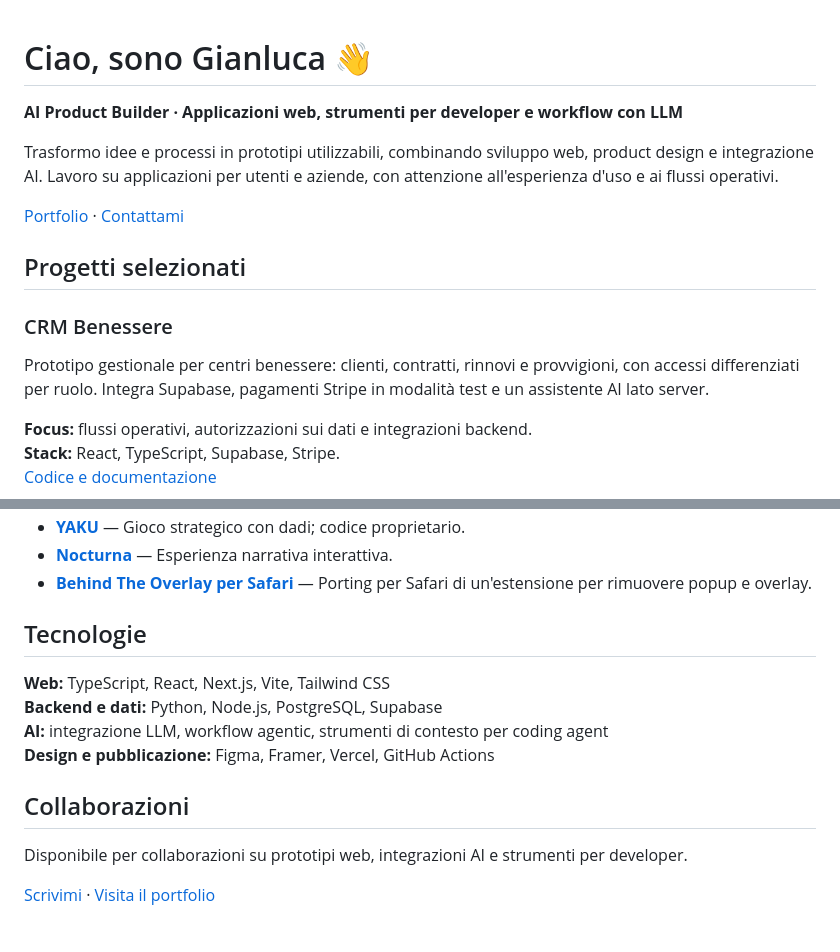
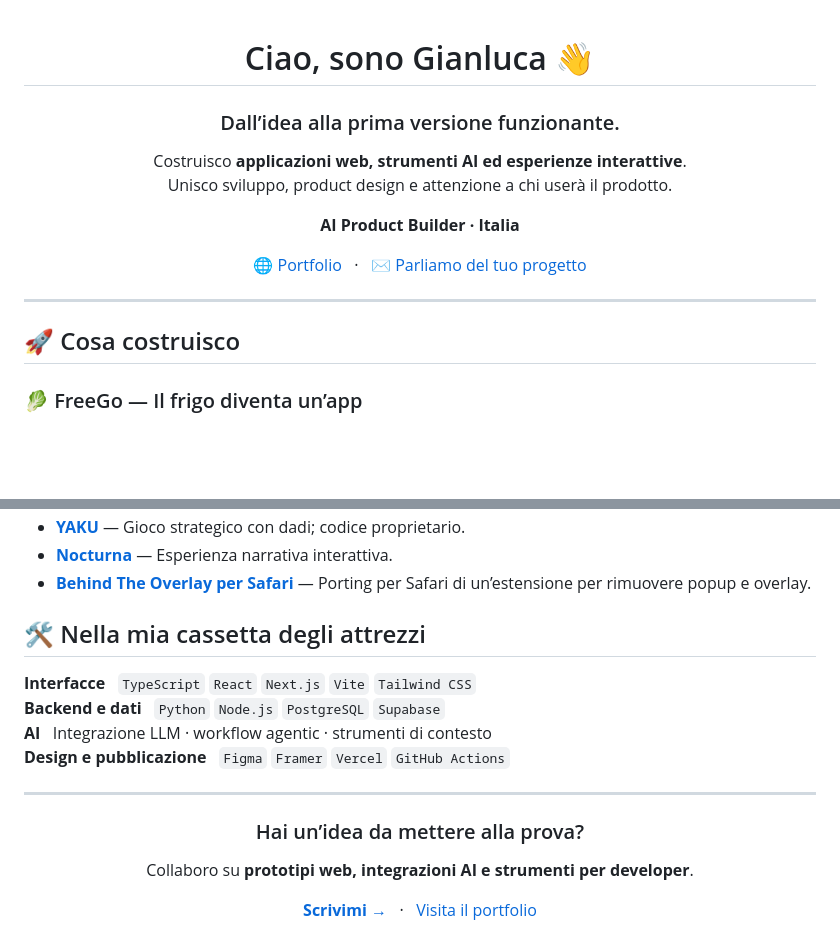
Before and after one commit to Pnda90/Pnda90, a Markdown page: README.md, 2 parts joined by grey strips. Rendered like a GitHub page; folded sections open; blank space fills up the shorter version.

```diff
--- a/README.md
+++ b/README.md
@@ -1,18 +3,18 @@
 # Ciao, sono Gianluca 👋
+### Dall’idea alla prima versione funzionante.
 
-**AI Product Builder · Applicazioni web, strumenti per developer e workflow con LLM**
+Costruisco **applicazioni web, strumenti AI ed esperienze interattive**.<br>
+Unisco sviluppo, product design e attenzione a chi userà il prodotto.
 
-Trasformo idee e processi in prototipi utilizzabili, combinando sviluppo web, product design e integrazione AI. Lavoro su applicazioni per utenti e aziende, con attenzione all'esperienza d'uso e ai flussi operativi.
+**AI Product Builder · Italia**
 
-[Portfolio](https://gbernardo.framer.ai/) · [Contattami](mailto:gianlucabernardo@hotmail.com)
+[🌐 Portfolio](https://gbernardo.framer.ai/) &nbsp; · &nbsp; [✉️ Parliamo del tuo progetto](mailto:gianlucabernardo@hotmail.com)
 
-## Progetti selezionati
+</div>
 
-### CRM Benessere
+---
 
-Prototipo gestionale per centri benessere: clienti, contratti, rinnovi e provvigioni, con accessi differenziati per ruolo. Integra Supabase, pagamenti Stripe in modalità test e un assistente AI lato server.
+## 🚀 Cosa costruisco
 
-**Focus:** flussi operativi, autorizzazioni sui dati e integrazioni backend.
-**Stack:** React, TypeScript, Supabase, Stripe.
-[Codice e documentazione](https://github.com/Pnda90/demo-crm-benessere)
+### 🥬 FreeGo — Il frigo diventa un’app
 
@@ -51,16 +81,24 @@ Rendo accessibili a un pubblico italiano strumenti nati nella comunità internaz
 - **[YAKU](https://yaku-psi.vercel.app/)** — Gioco strategico con dadi; codice proprietario.
 - **[Nocturna](https://github.com/Pnda90/Nocturna)** — Esperienza narrativa interattiva.
-- **[Behind The Overlay per Safari](https://github.com/Pnda90/Behind-The-Overlay-Estensione-Safari)** — Porting per Safari di un'estensione per rimuovere popup e overlay.
+- **[Behind The Overlay per Safari](https://github.com/Pnda90/Behind-The-Overlay-Estensione-Safari)** — Porting per Safari di un’estensione per rimuovere popup e overlay.
 
-## Tecnologie
+</details>
 
-**Web:** TypeScript, React, Next.js, Vite, Tailwind CSS
-**Backend e dati:** Python, Node.js, PostgreSQL, Supabase
-**AI:** integrazione LLM, workflow agentic, strumenti di contesto per coding agent
-**Design e pubblicazione:** Figma, Framer, Vercel, GitHub Actions
+## 🛠️ Nella mia cassetta degli attrezzi
 
-## Collaborazioni
+**Interfacce** &nbsp; `TypeScript` `React` `Next.js` `Vite` `Tailwind CSS`
+**Backend e dati** &nbsp; `Python` `Node.js` `PostgreSQL` `Supabase`
+**AI** &nbsp; Integrazione LLM · workflow agentic · strumenti di contesto
+**Design e pubblicazione** &nbsp; `Figma` `Framer` `Vercel` `GitHub Actions`
 
-Disponibile per collaborazioni su prototipi web, integrazioni AI e strumenti per developer.
+---
 
-[Scrivimi](mailto:gianlucabernardo@hotmail.com) · [Visita il portfolio](https://gbernardo.framer.ai/)
+<div align="center">
+
+### Hai un’idea da mettere alla prova?
+
+Collaboro su **prototipi web, integrazioni AI e strumenti per developer**.
+
+**[Scrivimi →](mailto:gianlucabernardo@hotmail.com)** &nbsp; · &nbsp; [Visita il portfolio](https://gbernardo.framer.ai/)
+
+</div>
```
Also changed, not shown: other parts of README.md (+50 -20 lines), assets/freego.jpg (added), assets/scuola.jpg (added).
